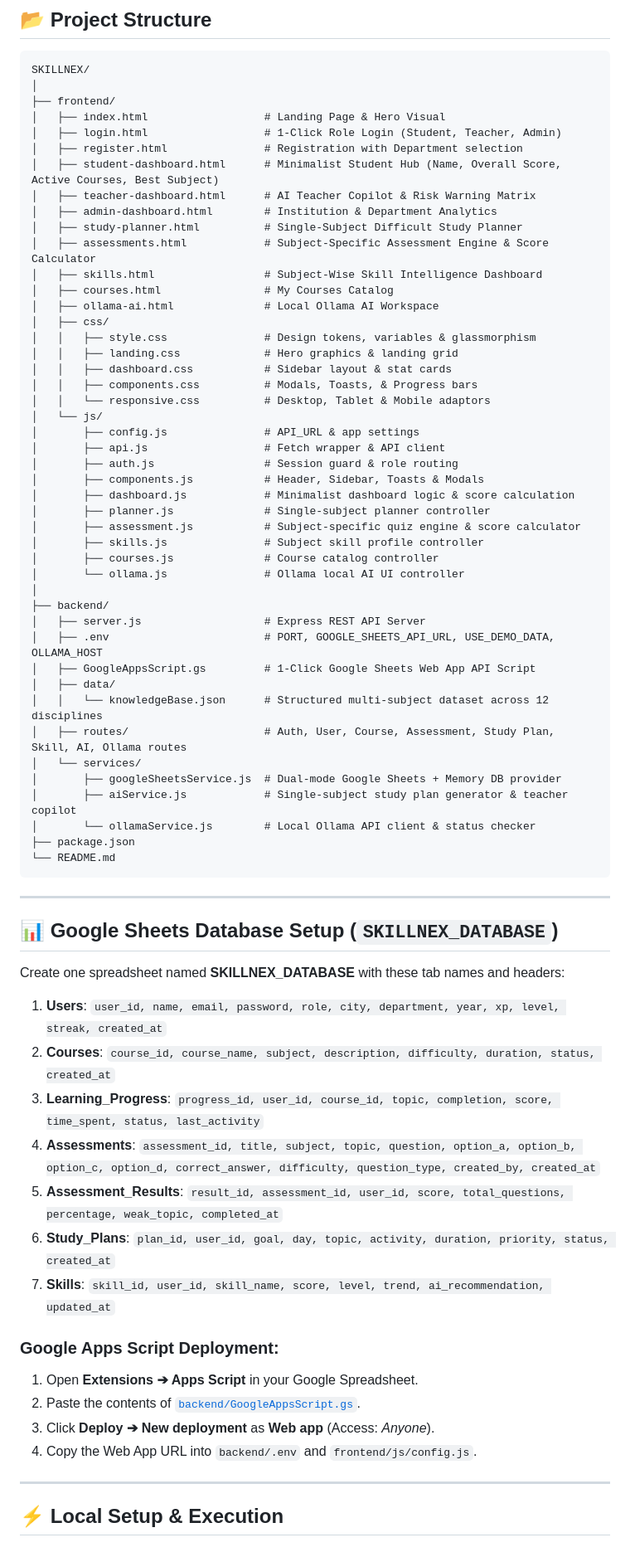
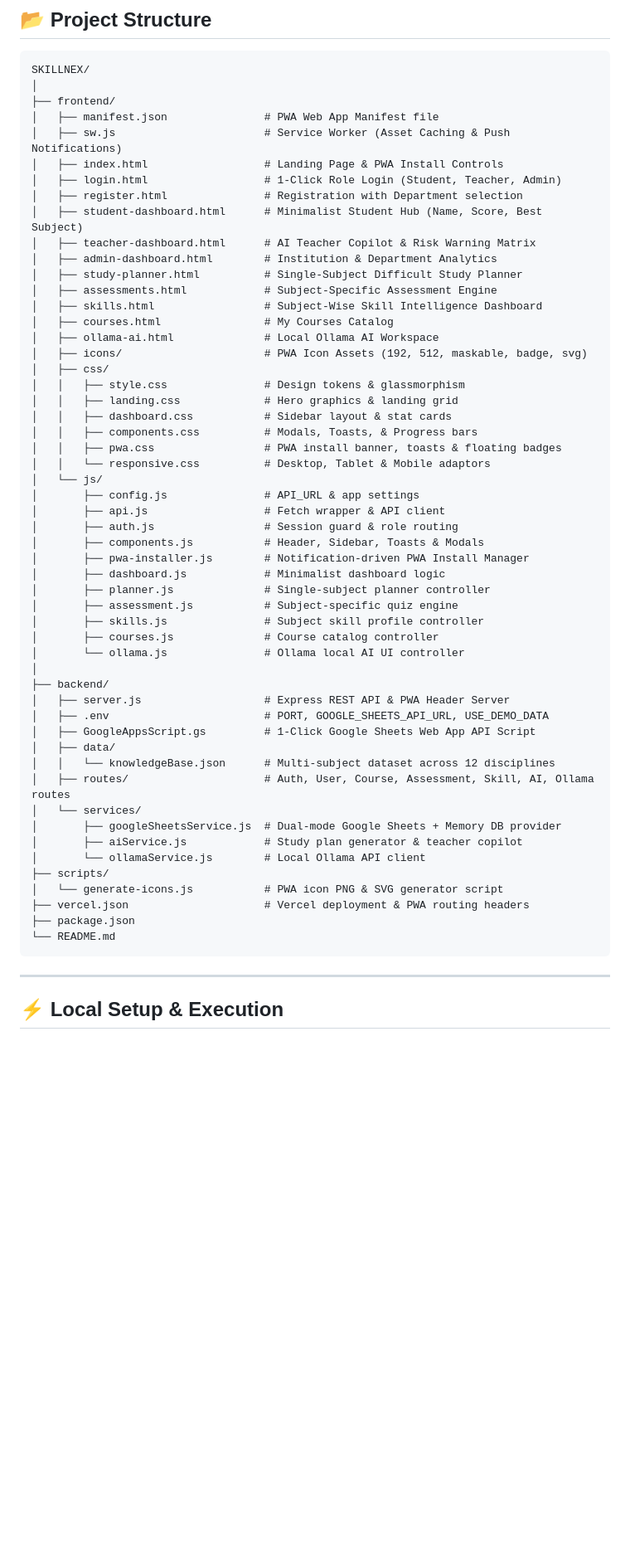
Before and after one commit to ksivakumarkalaiselvan/skillnex, a Markdown page: README.md, the part around one of its changes. Shown at 83% size. Drawn GitHub-style; blank space fills up the shorter version.

Commit message:
docs: update README.md with PWA notification download features, architecture & Vercel deployment link

````diff
--- a/README.md
+++ b/README.md
@@ -65,71 +80,59 @@ The student dashboard displays strictly 4 core metrics:
 SKILLNEX/
 │
 ├── frontend/
-│   ├── index.html                  # Landing Page & Hero Visual
+│   ├── manifest.json               # PWA Web App Manifest file
+│   ├── sw.js                       # Service Worker (Asset Caching & Push Notifications)
+│   ├── index.html                  # Landing Page & PWA Install Controls
 │   ├── login.html                  # 1-Click Role Login (Student, Teacher, Admin)
 │   ├── register.html               # Registration with Department selection
-│   ├── student-dashboard.html      # Minimalist Student Hub (Name, Overall Score, Active Courses, Best Subject)
+│   ├── student-dashboard.html      # Minimalist Student Hub (Name, Score, Best Subject)
 │   ├── teacher-dashboard.html      # AI Teacher Copilot & Risk Warning Matrix
 │   ├── admin-dashboard.html        # Institution & Department Analytics
 │   ├── study-planner.html          # Single-Subject Difficult Study Planner
-│   ├── assessments.html            # Subject-Specific Assessment Engine & Score Calculator
+│   ├── assessments.html            # Subject-Specific Assessment Engine
 │   ├── skills.html                 # Subject-Wise Skill Intelligence Dashboard
 │   ├── courses.html                # My Courses Catalog
 │   ├── ollama-ai.html              # Local Ollama AI Workspace
+│   ├── icons/                      # PWA Icon Assets (192, 512, maskable, badge, svg)
 │   ├── css/
-│   │   ├── style.css               # Design tokens, variables & glassmorphism
+│   │   ├── style.css               # Design tokens & glassmorphism
 │   │   ├── landing.css             # Hero graphics & landing grid
 │   │   ├── dashboard.css           # Sidebar layout & stat cards
 │   │   ├── components.css          # Modals, Toasts, & Progress bars
+│   │   ├── pwa.css                 # PWA install banner, toasts & floating badges
 │   │   └── responsive.css          # Desktop, Tablet & Mobile adaptors
 │   └── js/
 │       ├── config.js               # API_URL & app settings
 │       ├── api.js                  # Fetch wrapper & API client
 │       ├── auth.js                 # Session guard & role routing
 │       ├── components.js           # Header, Sidebar, Toasts & Modals
-│       ├── dashboard.js            # Minimalist dashboard logic & score calculation
+│       ├── pwa-installer.js        # Notification-driven PWA Install Manager
+│       ├── dashboard.js            # Minimalist dashboard logic
 │       ├── planner.js              # Single-subject planner controller
-│       ├── assessment.js           # Subject-specific quiz engine & score calculator
+│       ├── assessment.js           # Subject-specific quiz engine
 │       ├── skills.js               # Subject skill profile controller
 │       ├── courses.js              # Course catalog controller
 │       └── ollama.js               # Ollama local AI UI controller
 │
 ├── backend/
-│   ├── server.js                   # Express REST API Server
-│   ├── .env                        # PORT, GOOGLE_SHEETS_API_URL, USE_DEMO_DATA, OLLAMA_HOST
+│   ├── server.js                   # Express REST API & PWA Header Server
+│   ├── .env                        # PORT, GOOGLE_SHEETS_API_URL, USE_DEMO_DATA
 │   ├── GoogleAppsScript.gs         # 1-Click Google Sheets Web App API Script
 │   ├── data/
-│   │   └── knowledgeBase.json      # Structured multi-subject dataset across 12 disciplines
-│   ├── routes/                     # Auth, User, Course, Assessment, Study Plan, Skill, AI, Ollama routes
+│   │   └── knowledgeBase.json      # Multi-subject dataset across 12 disciplines
+│   ├── routes/                     # Auth, User, Course, Assessment, Skill, AI, Ollama routes
 │   └── services/
 │       ├── googleSheetsService.js  # Dual-mode Google Sheets + Memory DB provider
-│       ├── aiService.js            # Single-subject study plan generator & teacher copilot
-│       └── ollamaService.js        # Local Ollama API client & status checker
+│       ├── aiService.js            # Study plan generator & teacher copilot
+│       └── ollamaService.js        # Local Ollama API client
+├── scripts/
+│   └── generate-icons.js           # PWA icon PNG & SVG generator script
+├── vercel.json                     # Vercel deployment & PWA routing headers
 ├── package.json
 └── README.md
 ```
 
 ---
 
-## 📊 Google Sheets Database Setup (`SKILLNEX_DATABASE`)
-
-Create one spreadsheet named **SKILLNEX_DATABASE** with these tab names and headers:
-
-1. **Users**: `user_id, name, email, password, role, city, department, year, xp, level, streak, created_at`
-2. **Courses**: `course_id, course_name, subject, description, difficulty, duration, status, created_at`
-3. **Learning_Progress**: `progress_id, user_id, course_id, topic, completion, score, time_spent, status, last_activity`
-4. **Assessments**: `assessment_id, title, subject, topic, question, option_a, option_b, option_c, option_d, correct_answer, difficulty, question_type, created_by, created_at`
-5. **Assessment_Results**: `result_id, assessment_id, user_id, score, total_questions, percentage, weak_topic, completed_at`
-6. **Study_Plans**: `plan_id, user_id, goal, day, topic, activity, duration, priority, status, created_at`
-7. **Skills**: `skill_id, user_id, skill_name, score, level, trend, ai_recommendation, updated_at`
-
-### Google Apps Script Deployment:
-1. Open **Extensions ➔ Apps Script** in your Google Spreadsheet.
-2. Paste the contents of [`backend/GoogleAppsScript.gs`](file:///e:/IQOO/backend/GoogleAppsScript.gs).
-3. Click **Deploy ➔ New deployment** as **Web app** (Access: *Anyone*).
-4. Copy the Web App URL into `backend/.env` and `frontend/js/config.js`.
-
----
-
 ## ⚡ Local Setup & Execution
 
````
Also changed, not shown: other parts of README.md (+38 -37 lines).
